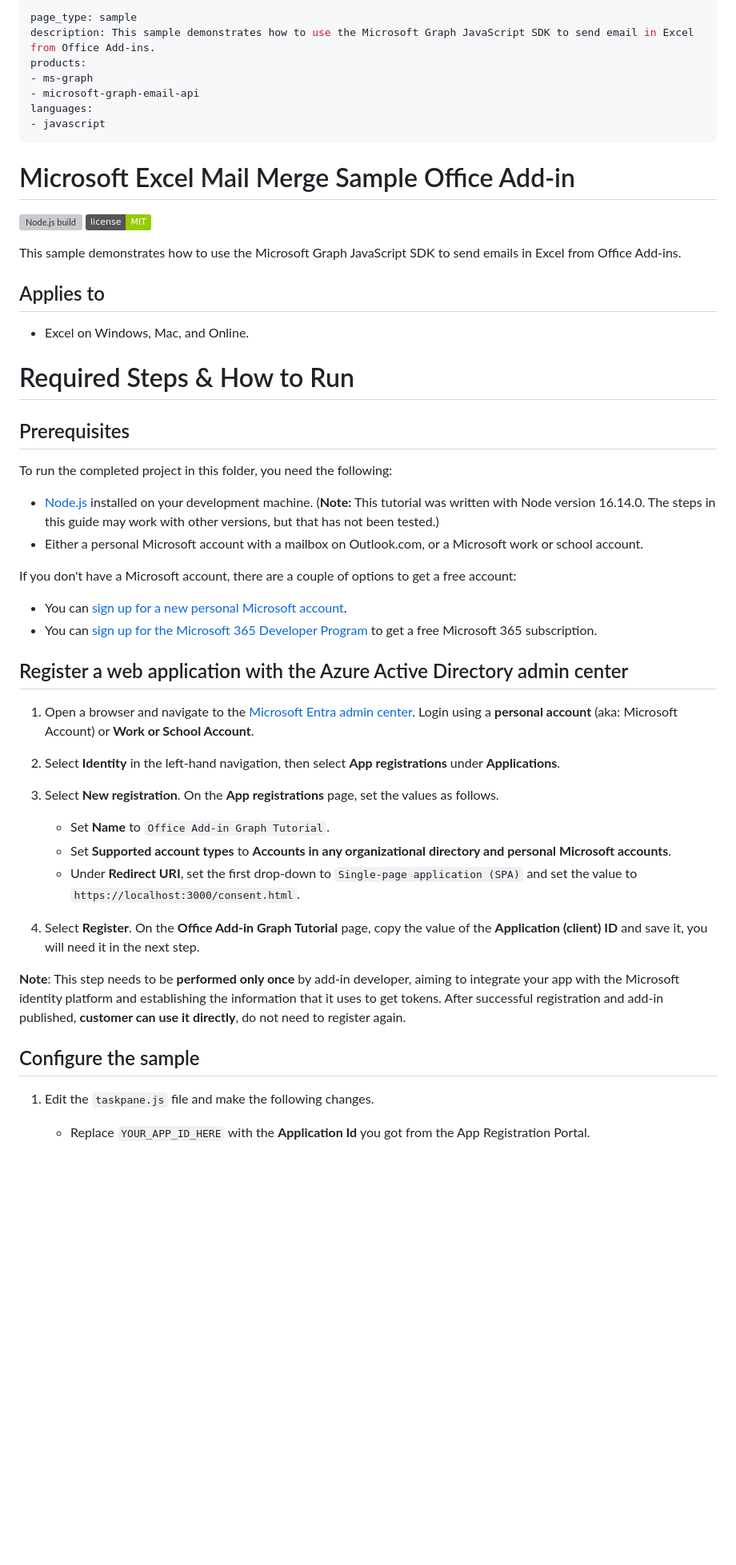
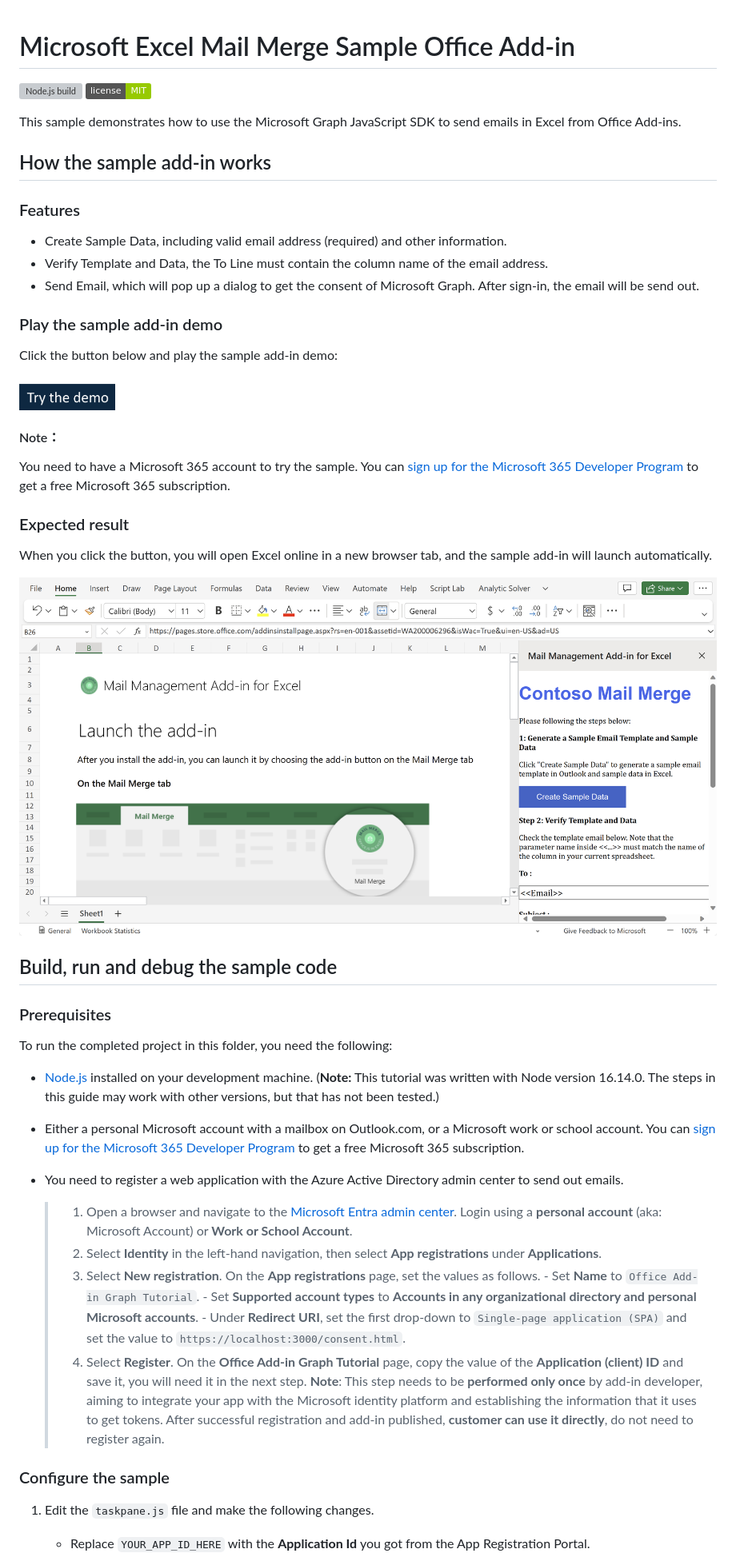
Before and after one commit to OfficeDev/Excel-Scenario-based-Add-in-Samples, a Markdown page: Mail-Merge-Sample-Add-in/README.md, the part around the change printed below. Shown: that part at 80% size. Rendered like a GitHub page; pictures changed too: Mail-Merge-Sample-Add-in/assets/button.png (added), Mail-Merge-Sample-Add-in/assets/expected-result.png (added); badges without logos; blank space fills up the shorter version; grey boxes are pictures that could not be loaded.

```diff
--- a/Mail-Merge-Sample-Add-in/README.md
+++ b/Mail-Merge-Sample-Add-in/README.md
@@ -1,56 +1,46 @@
----
-page_type: sample
-description: This sample demonstrates how to use the Microsoft Graph JavaScript SDK to send email in Excel from Office Add-ins.
-products:
-- ms-graph
-- microsoft-graph-email-api
-languages:
-- javascript
----
-
 # Microsoft Excel Mail Merge Sample Office Add-in
 
 [![Node.js build](https://github.com/microsoftgraph/msgraph-training-office-addin/actions/workflows/node.js.yml/badge.svg)](https://github.com/microsoftgraph/msgraph-training-office-addin/actions/workflows/node.js.yml) ![License.](https://img.shields.io/badge/license-MIT-green.svg)
 
 This sample demonstrates how to use the Microsoft Graph JavaScript SDK to send emails in Excel from Office Add-ins.
 
-## Applies to
-- Excel on Windows, Mac, and Online.
+## How the sample add-in works
+### Features
+- Create Sample Data, including valid email address (required) and other information.
+- Verify Template and Data, the To Line must contain the column name of the email address.
+- Send Email, which will pop up a dialog to get the consent of Microsoft Graph. After sign-in, the email will be send out.
 
-# Required Steps & How to Run
+### Play the sample add-in demo
+Click the button below and play the sample add-in demo:<br><br>
+[<img src="./assets/button.png" width="120"/>](https://office.live.com/start/Excel.aspx?culture=en-US&omextemplateclient=Excel&omexsessionid=c0a9c7a1-b954-45df-9295-8c1e21201f34&omexcampaignid=none&templateid=WA200006296&templatetitle=Mail%20Merge%20Add-in%20for%20Excel&omexsrctype=1)
+<br>
 
-## Prerequisites
+#### Note：
+You need to have a Microsoft 365 account to try the sample. You can [sign up for the Microsoft 365 Developer Program](https://developer.microsoft.com/microsoft-365/dev-program) to get a free Microsoft 365 subscription.<br>
+
+### Expected result
+When you click the button, you will open Excel online in a new browser tab, and the sample add-in will launch automatically.
+
+![image](./assets/expected-result.png)
+
+## Build, run and debug the sample code
+### Prerequisites
 
 To run the completed project in this folder, you need the following:
+- [Node.js](https://nodejs.org) installed on your development machine. (**Note:** This tutorial was written with Node version 16.14.0. The steps in this guide may work with other versions, but that has not been tested.)
+- Either a personal Microsoft account with a mailbox on Outlook.com, or a Microsoft work or school account. You can [sign up for the Microsoft 365 Developer Program](https://developer.microsoft.com/microsoft-365/dev-program) to get a free Microsoft 365 subscription.
+- You need to register a web application with the Azure Active Directory admin center to send out emails.<br>
 
-- [Node.js](https://nodejs.org) installed on your development machine. (**Note:** This tutorial was written with Node version 16.14.0. The steps in this guide may work with other versions, but that has not been tested.)
-- Either a personal Microsoft account with a mailbox on Outlook.com, or a Microsoft work or school account.
+    > 1. Open a browser and navigate to the [Microsoft Entra admin center](https://aad.portal.azure.com). Login using a **personal account** (aka: Microsoft Account) or **Work or School Account**.
+    > 1. Select **Identity** in the left-hand navigation, then select **App registrations** under **Applications**.
+    > 1. Select **New registration**. On the **App registrations** page, set the values as follows.
+        - Set **Name** to `Office Add-in Graph Tutorial`.
+        - Set **Supported account types** to **Accounts in any organizational directory and personal Microsoft accounts**.
+        - Under **Redirect URI**, set the first drop-down to `Single-page application (SPA)` and set the value to `https://localhost:3000/consent.html`.
+    > 1. Select **Register**. On the **Office Add-in Graph Tutorial** page, copy the value of the **Application (client) ID** and save it, you will need it in the next step.
+    > **Note**: This step needs to be **performed only once** by add-in developer, aiming to integrate your app with the Microsoft identity platform and establishing the information that it uses to get tokens. After successful registration and add-in published, **customer can use it directly**, do not need to register again.
 
-If you don't have a Microsoft account, there are a couple of options to get a free account:
-
-- You can [sign up for a new personal Microsoft account](https://signup.live.com/signup?wa=wsignin1.0&rpsnv=12&ct=1454618383&rver=6.4.6456.0&wp=MBI_SSL_SHARED&wreply=https://mail.live.com/default.aspx&id=64855&cbcxt=mai&bk=1454618383&uiflavor=web&uaid=b213a65b4fdc484382b6622b3ecaa547&mkt=E-US&lc=1033&lic=1).
-- You can [sign up for the Microsoft 365 Developer Program](https://developer.microsoft.com/microsoft-365/dev-program) to get a free Microsoft 365 subscription.
-
-## Register a web application with the Azure Active Directory admin center
-
-
-1. Open a browser and navigate to the [Microsoft Entra admin center](https://aad.portal.azure.com). Login using a **personal account** (aka: Microsoft Account) or **Work or School Account**.
-
-1. Select **Identity** in the left-hand navigation, then select **App registrations** under **Applications**.
-
-1. Select **New registration**. On the **App registrations** page, set the values as follows.
-
-    - Set **Name** to `Office Add-in Graph Tutorial`.
-    - Set **Supported account types** to **Accounts in any organizational directory and personal Microsoft accounts**.
-    - Under **Redirect URI**, set the first drop-down to `Single-page application (SPA)` and set the value to `https://localhost:3000/consent.html`.
-
-1. Select **Register**. On the **Office Add-in Graph Tutorial** page, copy the value of the **Application (client) ID** and save it, you will need it in the next step.
-
-
-**Note**: This step needs to be **performed only once** by add-in developer, aiming to integrate your app with the Microsoft identity platform and establishing the information that it uses to get tokens. After successful registration and add-in published, **customer can use it directly**, do not need to register again.
-
-## Configure the sample
-
+### Configure the sample
 1. Edit the `taskpane.js` file and make the following changes.
     - Replace `YOUR_APP_ID_HERE` with the **Application Id** you got from the App Registration Portal.
 1. In your command-line interface (CLI), navigate to this directory and run the following command to install requirements.
```
Also changed, not shown: other parts of Mail-Merge-Sample-Add-in/README.md (+12 -14 lines).
